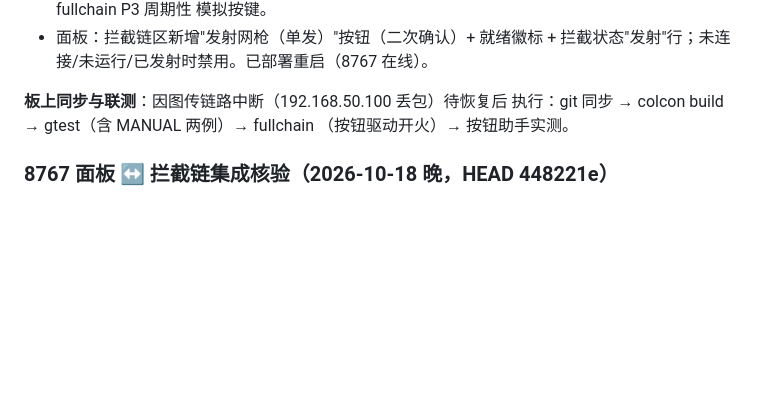
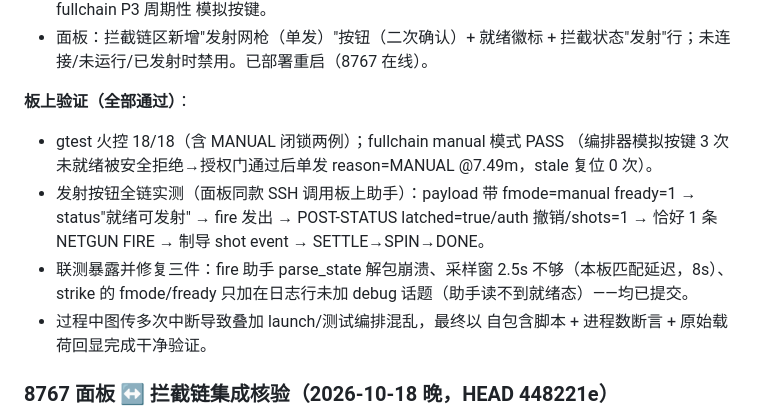
Before and after one commit to yfx1234/UAVLab-Anti-Drone, a Markdown page: docs/复核修复批次_2026-10-18.md, the part around the change. GitHub-like rendering; blank space fills up the shorter version.

Commit message:
docs: I-1 板上验证全绿——按钮全链（就绪→单发→闭锁→制导完成路径）实测通过

```diff
--- a/docs/复核修复批次_2026-10-18.md
+++ b/docs/复核修复批次_2026-10-18.md
@@ -84,9 +84,19 @@ shot 事件即 SETTLE→SPIN→DONE、命中判定（虚拟裁判）只在仿真
   拦截状态"发射"行；未连接/未运行/已发射时禁用。已部署重启（8767
   在线）。
 
-**板上同步与联测**：因图传链路中断（192.168.50.100 丢包）待恢复后
-执行：git 同步 → colcon build → gtest（含 MANUAL 两例）→ fullchain
-（按钮驱动开火）→ 按钮助手实测。
+**板上验证（全部通过）**：
+- gtest 火控 18/18（含 MANUAL 闭锁两例）；fullchain manual 模式 PASS
+  （编排器模拟按键 3 次未就绪被安全拒绝→授权门通过后单发
+  reason=MANUAL @7.49m，stale 复位 0 次）。
+- 发射按钮全链实测（面板同款 SSH 调用板上助手）：payload 带
+  fmode=manual fready=1 → status"就绪可发射" → fire 发出 →
+  POST-STATUS latched=true/auth 撤销/shots=1 → 恰好 1 条
+  NETGUN FIRE → 制导 shot event → SETTLE→SPIN→DONE。
+- 联测暴露并修复三件：fire 助手 parse_state 解包崩溃、采样窗 2.5s
+  不够（本板匹配延迟，8s）、strike 的 fmode/fready 只加在日志行未加
+  debug 话题（助手读不到就绪态）——均已提交。
+- 过程中图传多次中断导致叠加 launch/测试编排混乱，最终以
+  自包含脚本 + 进程数断言 + 原始载荷回显完成干净验证。
 
 ### 8767 面板 ↔ 拦截链集成核验（2026-10-18 晚，HEAD 448221e）
 
```
